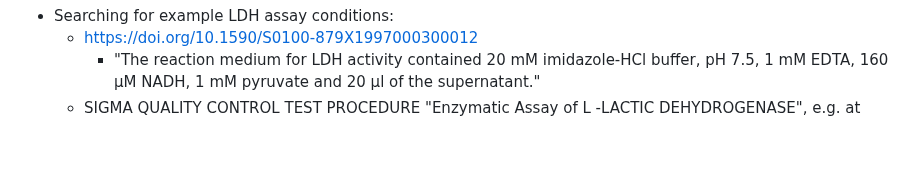
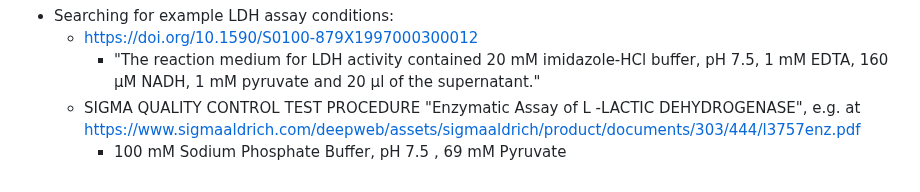
Before and after one commit to rgiessmann/lablog, a Markdown page: journals/2024_04_04.md, the part around the change. GitHub-like rendering; blank space fills up the shorter version.

Commit message:
Auto saved by Logseq

```diff
--- a/journals/2024_04_04.md
+++ b/journals/2024_04_04.md
@@ -23,4 +23,5 @@
 		- "The reaction medium for LDH activity contained 20 mM imidazole-HCl
 		  buffer, pH 7.5, 1 mM EDTA, 160 µM NADH, 1 mM pyruvate and 20 µl of the
 		  supernatant."
-	- SIGMA QUALITY CONTROL TEST PROCEDURE "Enzymatic Assay of L -LACTIC DEHYDROGENASE", e.g. at
+	- SIGMA QUALITY CONTROL TEST PROCEDURE "Enzymatic Assay of L -LACTIC DEHYDROGENASE", e.g. at https://www.sigmaaldrich.com/deepweb/assets/sigmaaldrich/product/documents/303/444/l3757enz.pdf
+		- 100 mM Sodium Phosphate Buffer, pH 7.5 , 69 mM Pyruvate
```
